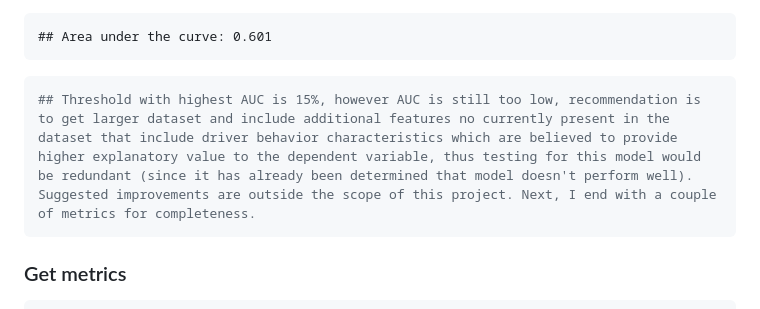
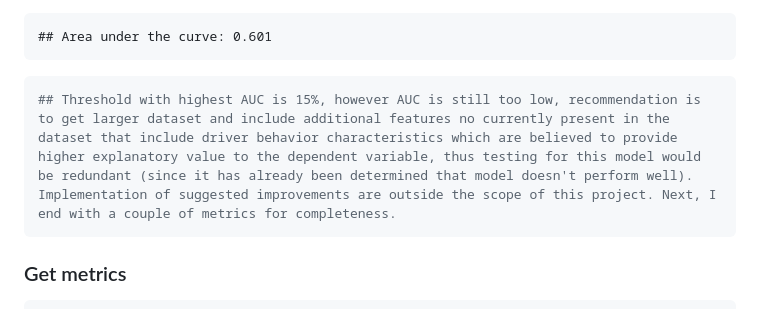
Before and after one commit to preina1/Logistic-Regression-for-Traffic-Analysis, a Markdown page: Logistic-Reg-for-Traffic.md, the part around the change. Drawn GitHub-style.

````diff
--- a/Logistic-Reg-for-Traffic.md
+++ b/Logistic-Reg-for-Traffic.md
@@ -558,7 +558,7 @@ area10
     ## Area under the curve: 0.601
 
 ``` r
-## Threshold with highest AUC is 15%, however AUC is still too low, recommendation is to get larger dataset and include additional features no currently present in the dataset that include driver behavior characteristics which are believed to provide higher explanatory value to the dependent variable, thus testing for this model would be redundant (since it has already been determined that model doesn't perform well). Suggested improvements are outside the scope of this project. Next, I end with a couple of metrics for completeness.
+## Threshold with highest AUC is 15%, however AUC is still too low, recommendation is to get larger dataset and include additional features no currently present in the dataset that include driver behavior characteristics which are believed to provide higher explanatory value to the dependent variable, thus testing for this model would be redundant (since it has already been determined that model doesn't perform well). Implementation of suggested improvements are outside the scope of this project. Next, I end with a couple of metrics for completeness.
 ```
 
 ### Get metrics
````
